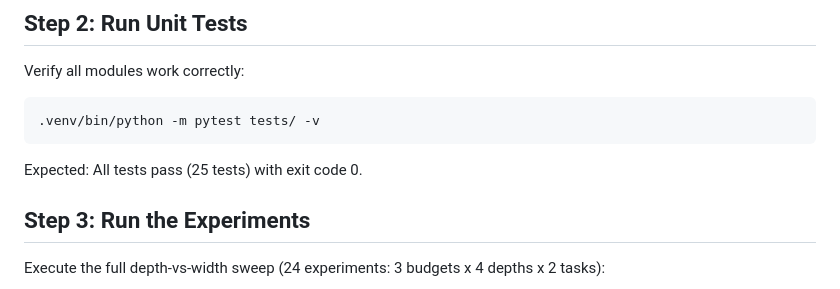
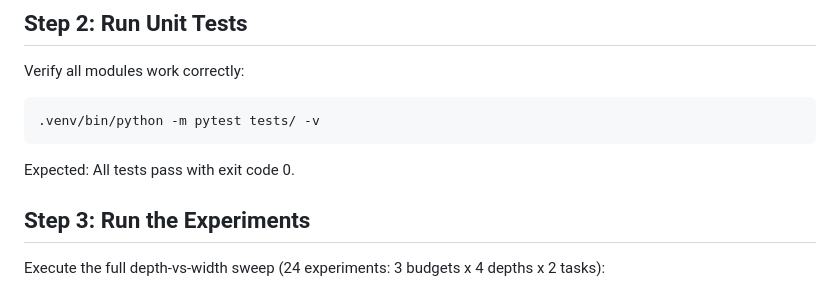
Before and after one commit to davidydu/Claw4S, a Markdown page: submissions/depth-width/SKILL.md, the part around the change. GitHub-like rendering.

Commit message:
fix(depth-width): use flexible test count in SKILL.md
Co-Authored-By: Claude Opus 4.6 <noreply@anthropic.com>

````diff
--- a/submissions/depth-width/SKILL.md
+++ b/submissions/depth-width/SKILL.md
@@ -40,7 +40,7 @@ Verify all modules work correctly:
 .venv/bin/python -m pytest tests/ -v
 ```
 
-Expected: All tests pass (25 tests) with exit code 0.
+Expected: All tests pass with exit code 0.
 
 ## Step 3: Run the Experiments
 
````
